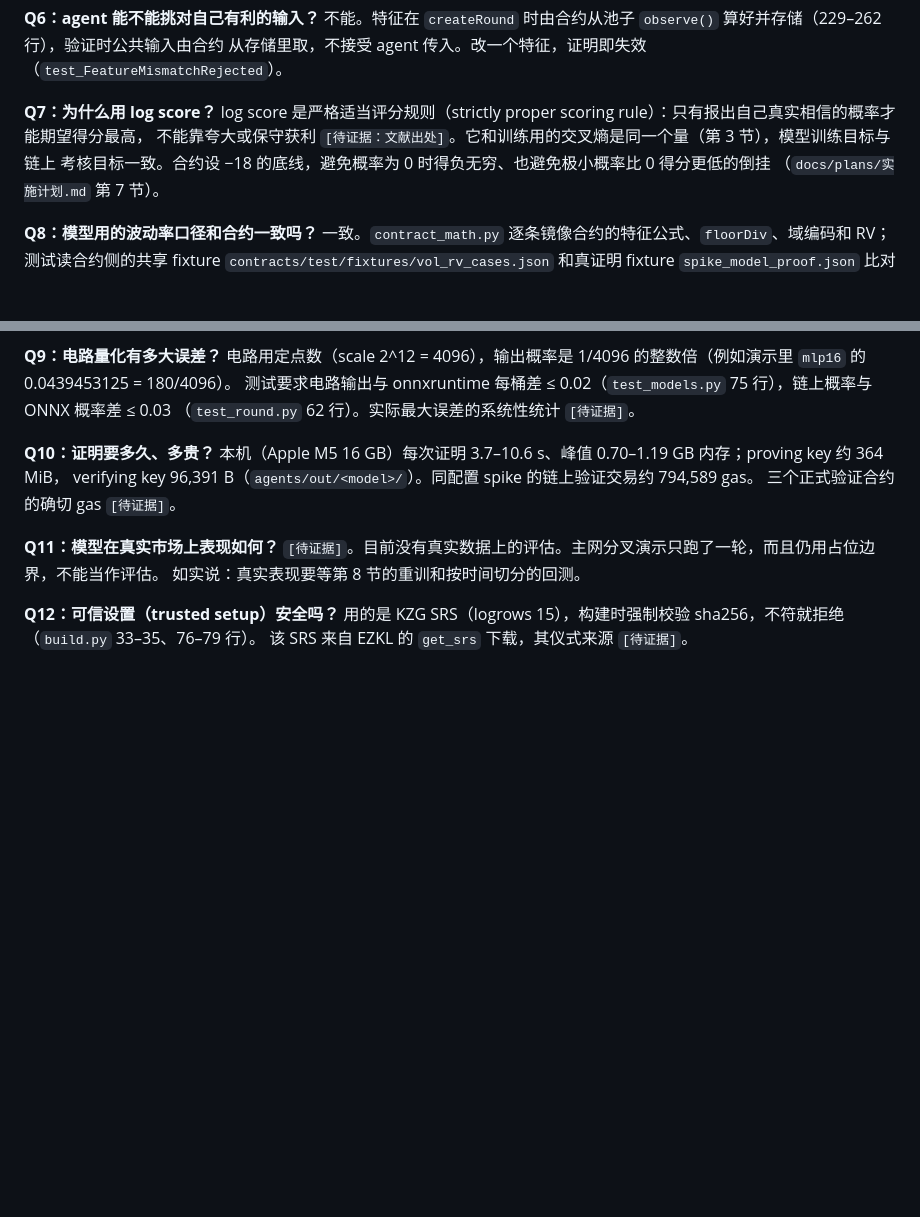
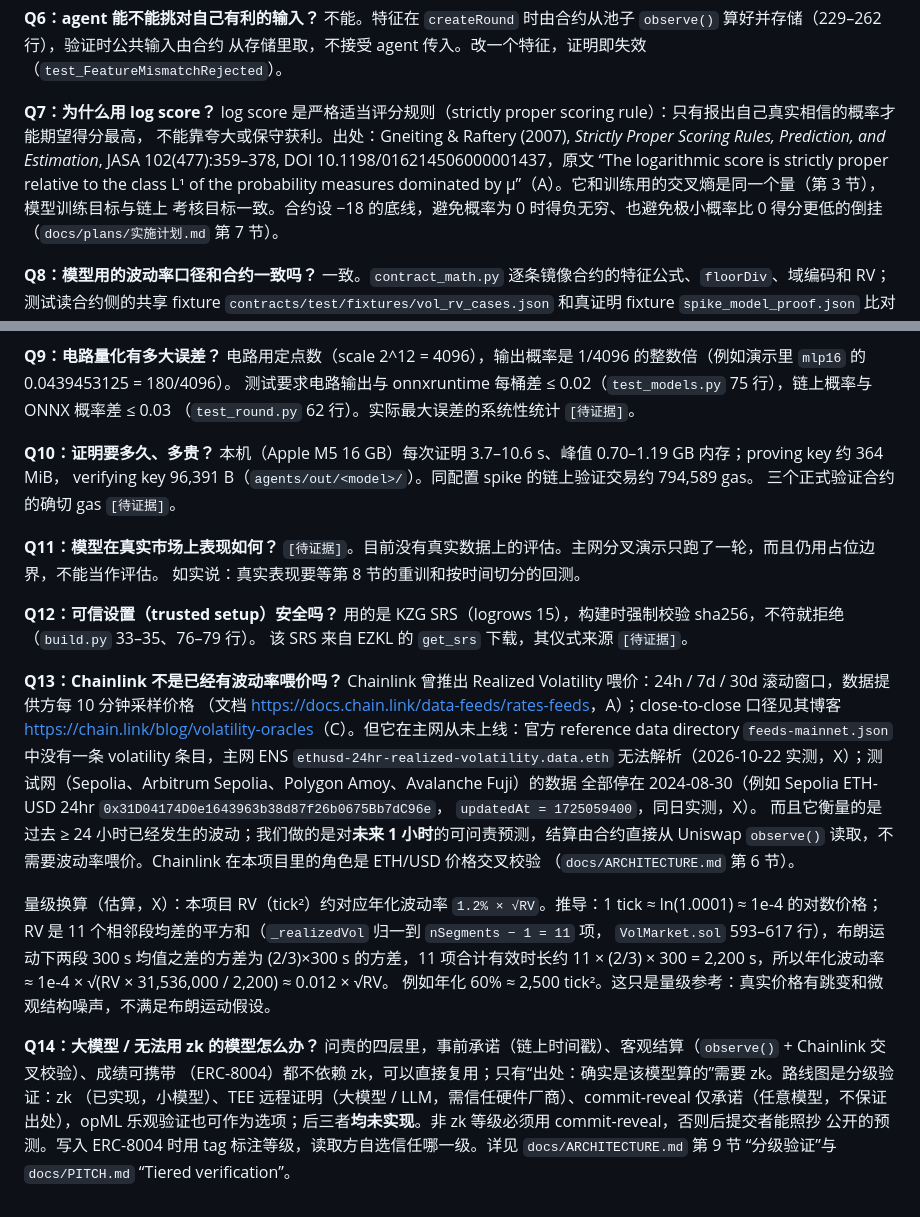
Before and after one commit to counterfactual5/verifiable-forecasts, a Markdown page: agents/MODEL_CARD.md, 2 parts joined by grey strips. Drawn GitHub-style; blank space fills up the shorter version.

Commit message:
docs: 模型说明补充评委问答

```diff
--- a/agents/MODEL_CARD.md
+++ b/agents/MODEL_CARD.md
@@ -224,7 +224,9 @@ EZKL 参数可见性是 `fixed`：权重写死在电路和验证合约里，换
 
 **Q7：为什么用 log score？**
 log score 是严格适当评分规则（strictly proper scoring rule）：只有报出自己真实相信的概率才能期望得分最高，
-不能靠夸大或保守获利 `[待证据：文献出处]`。它和训练用的交叉熵是同一个量（第 3 节），模型训练目标与链上
+不能靠夸大或保守获利。出处：Gneiting & Raftery (2007), *Strictly Proper Scoring Rules, Prediction, and
+Estimation*, JASA 102(477):359–378, DOI 10.1198/016214506000001437，原文 “The logarithmic score is strictly
+proper relative to the class L¹ of the probability measures dominated by µ”（A）。它和训练用的交叉熵是同一个量（第 3 节），模型训练目标与链上
 考核目标一致。合约设 −18 的底线，避免概率为 0 时得负无穷、也避免极小概率比 0 得分更低的倒挂
 （`docs/plans/实施计划.md` 第 7 节）。
 
@@ -250,3 +252,29 @@ verifying key 96,391 B（`agents/out/<model>/`）。同配置 spike 的链上验
 **Q12：可信设置（trusted setup）安全吗？**
 用的是 KZG SRS（logrows 15），构建时强制校验 sha256，不符就拒绝（`build.py` 33–35、76–79 行）。
 该 SRS 来自 EZKL 的 `get_srs` 下载，其仪式来源 `[待证据]`。
+
+**Q13：Chainlink 不是已经有波动率喂价吗？**
+Chainlink 曾推出 Realized Volatility 喂价：24h / 7d / 30d 滚动窗口，数据提供方每 10 分钟采样价格
+（文档 <https://docs.chain.link/data-feeds/rates-feeds>，A）；close-to-close 口径见其博客
+<https://chain.link/blog/volatility-oracles>（C）。但它在主网从未上线：官方 reference data directory
+`feeds-mainnet.json` 中没有一条 volatility 条目，主网 ENS `ethusd-24hr-realized-volatility.data.eth`
+无法解析（2026-10-22 实测，X）；测试网（Sepolia、Arbitrum Sepolia、Polygon Amoy、Avalanche Fuji）的数据
+全部停在 2024-08-30（例如 Sepolia ETH-USD 24hr `0x31D04174D0e1643963b38d87f26b0675Bb7dC96e`，
+`updatedAt = 1725059400`，同日实测，X）。
+而且它衡量的是过去 ≥ 24 小时已经发生的波动；我们做的是对**未来 1 小时**的可问责预测，结算由合约直接从
+Uniswap `observe()` 读取，不需要波动率喂价。Chainlink 在本项目里的角色是 ETH/USD 价格交叉校验
+（`docs/ARCHITECTURE.md` 第 6 节）。
+
+量级换算（估算，X）：本项目 RV（tick²）约对应年化波动率 `1.2% × √RV`。推导：1 tick ≈ ln(1.0001) ≈ 1e-4
+的对数价格；RV 是 11 个相邻段均差的平方和（`_realizedVol` 归一到 `nSegments − 1 = 11` 项，
+`VolMarket.sol` 593–617 行），布朗运动下两段 300 s 均值之差的方差为 (2/3)×300 s 的方差，11 项合计有效时长约
+11 × (2/3) × 300 = 2,200 s，所以年化波动率 ≈ 1e-4 × √(RV × 31,536,000 / 2,200) ≈ 0.012 × √RV。
+例如年化 60% ≈ 2,500 tick²。这只是量级参考：真实价格有跳变和微观结构噪声，不满足布朗运动假设。
+
+**Q14：大模型 / 无法用 zk 的模型怎么办？**
+问责的四层里，事前承诺（链上时间戳）、客观结算（`observe()` + Chainlink 交叉校验）、成绩可携带
+（ERC-8004）都不依赖 zk，可以直接复用；只有“出处：确实是该模型算的”需要 zk。路线图是分级验证：zk
+（已实现，小模型）、TEE 远程证明（大模型 / LLM，需信任硬件厂商）、commit-reveal 仅承诺（任意模型，不保证
+出处），opML 乐观验证也可作为选项；后三者**均未实现**。非 zk 等级必须用 commit-reveal，否则后提交者能照抄
+公开的预测。写入 ERC-8004 时用 tag 标注等级，读取方自选信任哪一级。详见 `docs/ARCHITECTURE.md` 第 9 节
+“分级验证”与 `docs/PITCH.md` “Tiered verification”。
```
